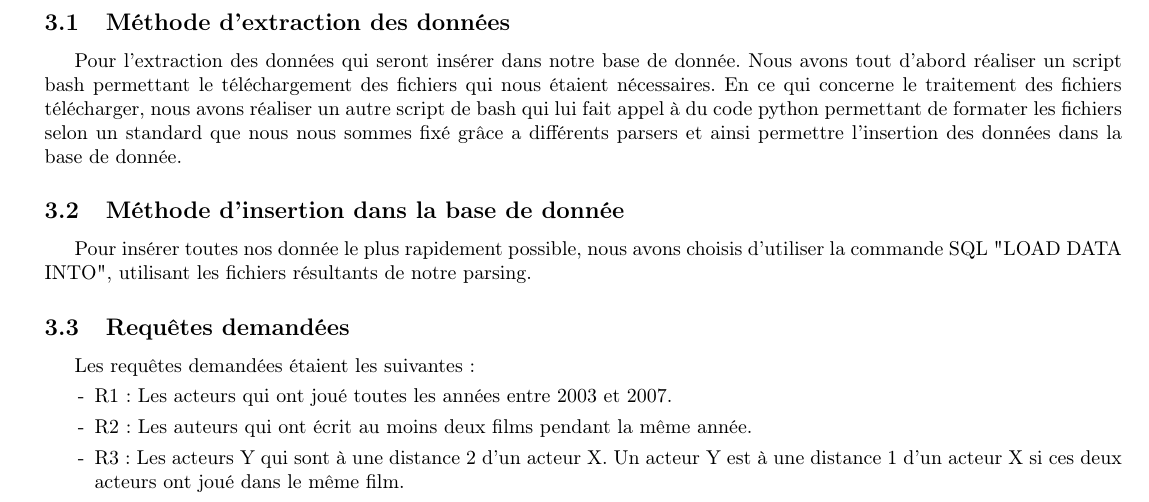
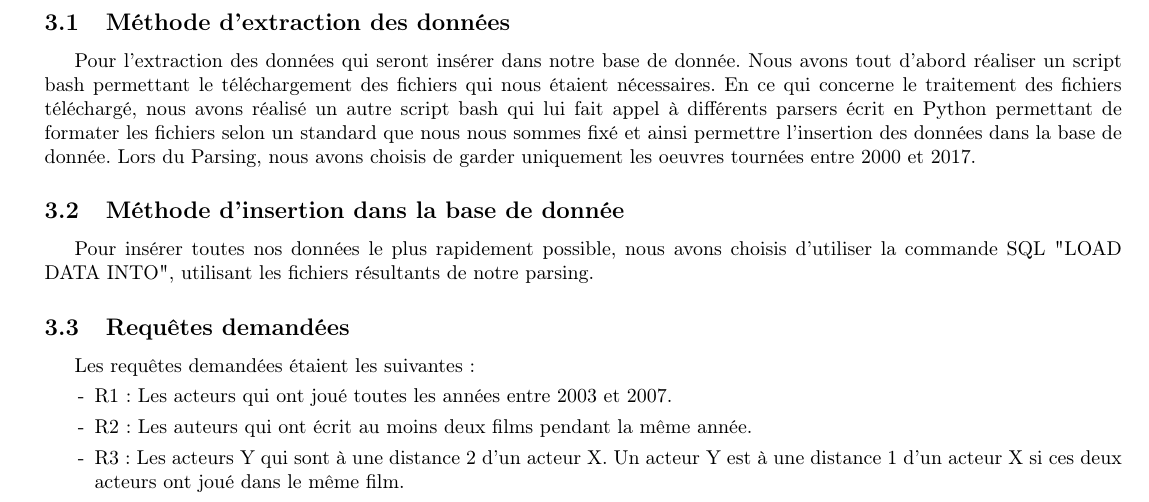
Before and after one commit to AlexJacobs95/Projet-BDD-IMDB, a LaTeX document (rapport.tex): part of page 7 of 14, cut so that both start at the same text. Compiled offline with pdfLaTeX.

Commit message:
Update on Overleaf.

```diff
--- a/rapport.tex
+++ b/rapport.tex
@@ -196,11 +196,11 @@ Référence est unique dans la relation Rôle (un Rôle ne peut appartenir qu’
 
 \subsection{Méthode d'extraction des données}
 
-Pour l'extraction des données qui seront insérer dans notre base de donnée. Nous avons tout d'abord réaliser un script bash permettant le téléchargement des fichiers qui nous étaient nécessaires. En ce qui concerne le traitement des fichiers télécharger, nous avons réaliser un autre script de bash qui lui fait appel à du code python permettant de formater les fichiers selon un standard que nous nous sommes fixé grâce a différents parsers et ainsi permettre l'insertion des données dans la base de donnée.
+Pour l'extraction des données qui seront insérer dans notre base de donnée. Nous avons tout d'abord réaliser un script bash permettant le téléchargement des fichiers qui nous étaient nécessaires. En ce qui concerne le traitement des fichiers téléchargé, nous avons réalisé un autre script bash qui lui fait appel à différents parsers écrit en Python permettant de formater les fichiers selon un standard que nous nous sommes fixé et ainsi permettre l'insertion des données dans la base de donnée. Lors du Parsing, nous avons choisis de garder uniquement les oeuvres tournées entre 2000 et 2017.
 
 \subsection{Méthode d'insertion dans la base de donnée}
 
-Pour insérer toutes nos donnée le plus rapidement possible, nous avons choisis d'utiliser la commande SQL "LOAD DATA INTO", utilisant les fichiers résultants de notre parsing.
+Pour insérer toutes nos données le plus rapidement possible, nous avons choisis d'utiliser la commande SQL "LOAD DATA INTO", utilisant les fichiers résultants de notre parsing.
 
 
 \subsection{Requêtes demandées}
```
Also changed, not shown: rapport.tex (3 more changed lines).
